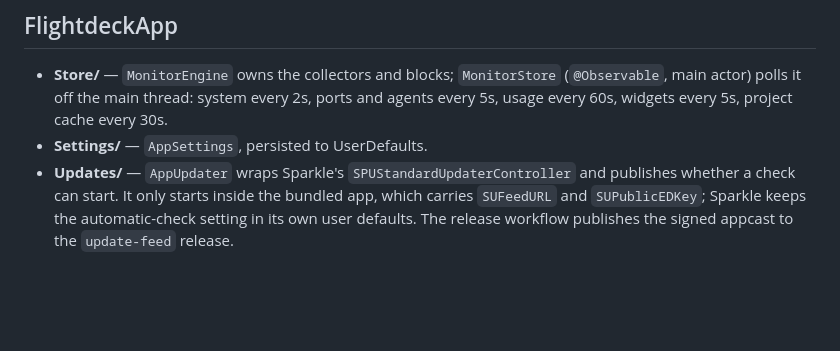
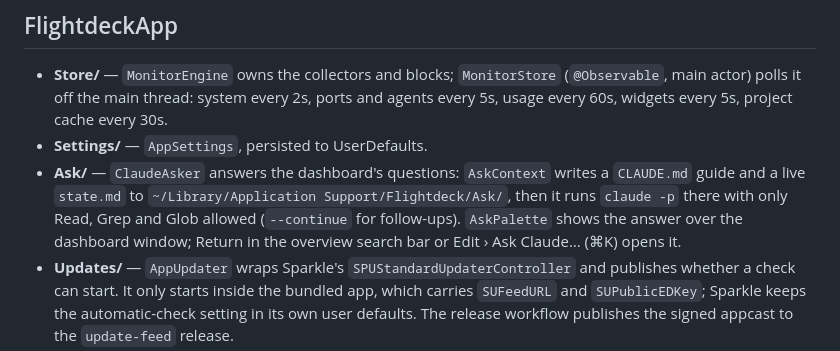
Before and after one commit to MagnusPladsen/flightdeck, a Markdown page: docs/architecture.md, the part around the change. Drawn GitHub-style; blank space fills up the shorter version.

```diff
--- a/docs/architecture.md
+++ b/docs/architecture.md
@@ -22,6 +22,7 @@ One Swift package with two targets.
 
 - **Store/** — `MonitorEngine` owns the collectors and blocks; `MonitorStore` (`@Observable`, main actor) polls it off the main thread: system every 2s, ports and agents every 5s, usage every 60s, widgets every 5s, project cache every 30s.
 - **Settings/** — `AppSettings`, persisted to UserDefaults.
+- **Ask/** — `ClaudeAsker` answers the dashboard's questions: `AskContext` writes a `CLAUDE.md` guide and a live `state.md` to `~/Library/Application Support/Flightdeck/Ask/`, then it runs `claude -p` there with only Read, Grep and Glob allowed (`--continue` for follow-ups). `AskPalette` shows the answer over the dashboard window; Return in the overview search bar or Edit › Ask Claude… (⌘K) opens it.
 - **Updates/** — `AppUpdater` wraps Sparkle's `SPUStandardUpdaterController` and publishes whether a check can start. It only starts inside the bundled app, which carries `SUFeedURL` and `SUPublicEDKey`; Sparkle keeps the automatic-check setting in its own user defaults. The release workflow publishes the signed appcast to the `update-feed` release.
 - **Views/** — `MenuBar/` (label and the 380pt popover), `Dashboard/` (`NavigationSplitView` with Overview, Servers & Ports, AI Agents, Processes, Widgets; every page is a `PageCanvas` of sections on a `SectionGrid`, arranged by the current theme's `DashboardLayout` or the user's custom version of it; the sidebar and menu bar panel are styled by that layout too), `Settings/`, and shared `Components/`.
 - **Editing layouts** — `LayoutEditor` holds a draft while the window is unlocked; `EditableSection` adds the drag handle, resize edge, hide and move-to-page controls; locking saves the draft to `AppSettings.customLayouts` keyed by layout. Saved layouts are sanitised on load, so deleted widgets drop out and new ones land on their home page.
```
Also changed, not shown: README.md (+2 -1 lines), docs/screenshots/overview.png.
